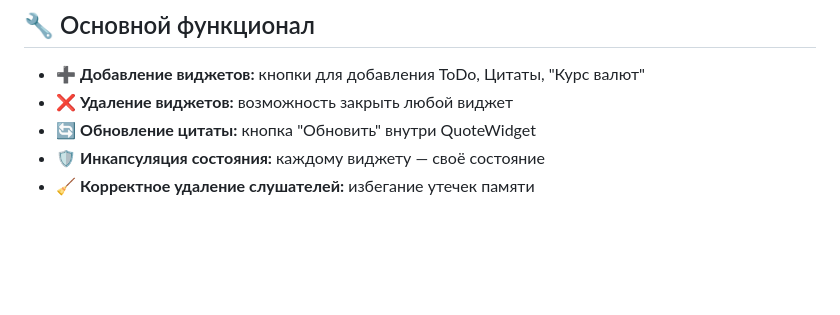
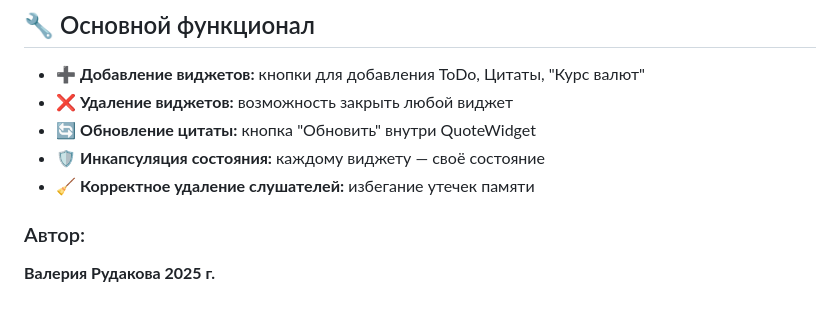
Before and after one commit to dedal1982/dashboard, a Markdown page: README.md, the part around the change. Drawn GitHub-style; blank space fills up the shorter version.

Commit message:
docs: update README.md

```diff
--- a/README.md
+++ b/README.md
@@ -42,3 +42,7 @@ dashboard/
 - 🔄 **Обновление цитаты:** кнопка "Обновить" внутри QuoteWidget
 - 🛡️ **Инкапсуляция состояния:** каждому виджету — своё состояние
 - 🧹 **Корректное удаление слушателей:** избегание утечек памяти
+
+### Автор:
+
+**Валерия Рудакова 2025 г.**
```
